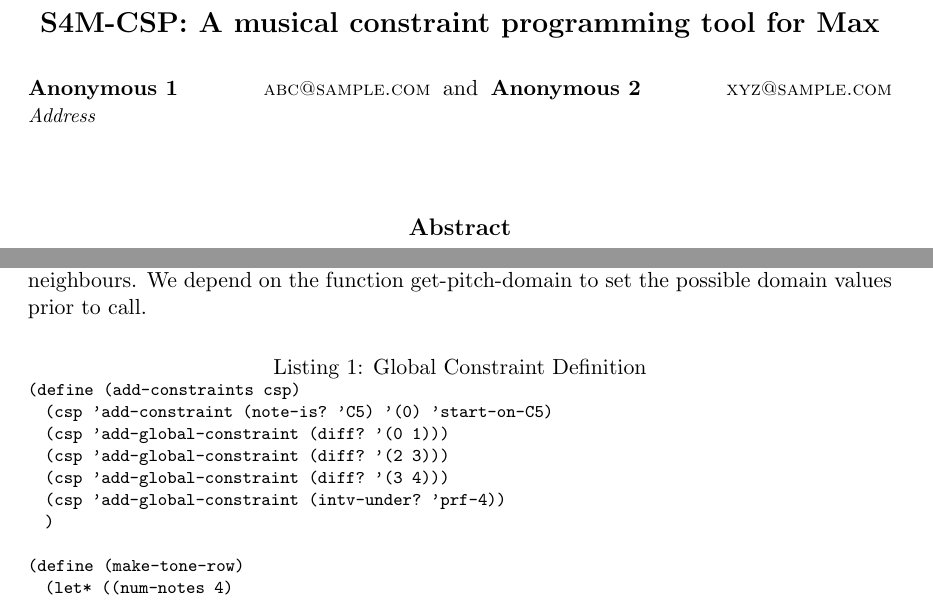
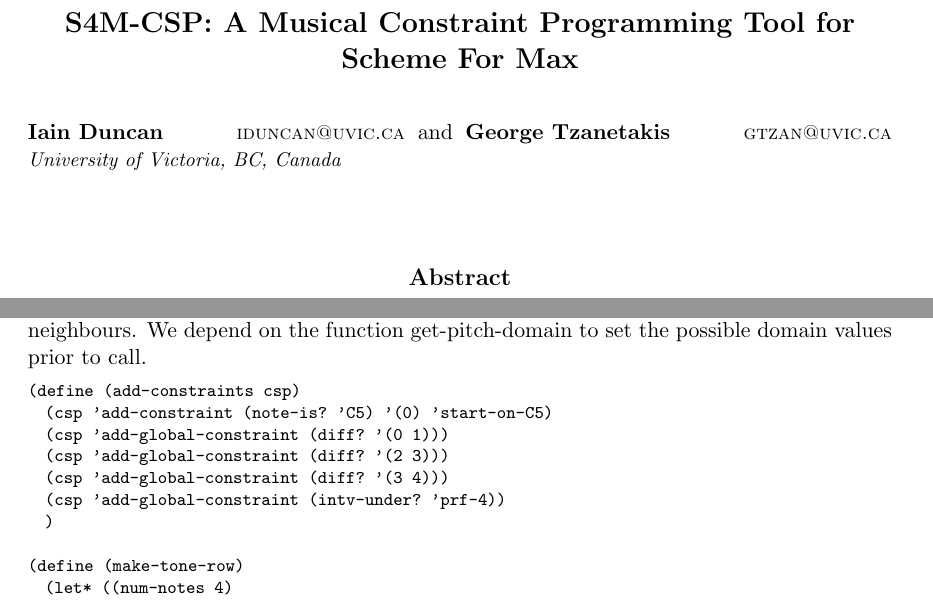
Before and after one commit to iainctduncan/csp-paper, a LaTeX paper (eaim-ictd.tex): two parts of pages 1 and 7 of 12, joined at a grey line, cut at the place of the change. Compiled offline with pdfLaTeX.

Commit message:
misc edits

```diff
--- a/eaim-ictd.tex
+++ b/eaim-ictd.tex
@@ -38,7 +38,7 @@
 \jmlryear{2027}
 \jmlrworkshop{EAIM2027 at AAAI}
 
-\title[S4M-CSP]{S4M-CSP: A musical constraint programming tool for Max}
+\title[S4M-CSP]{S4M-CSP: A Musical Constraint Programming Tool for Scheme For Max}
 
  % Use \Name{Author Name} to specify the name.
 
@@ -55,9 +55,9 @@
 
 % Author information should be kept anonymous for the double-blind policy. Add in this information for the camera ready version.
  % Two authors with the same address
-  \author{\Name{Anonymous 1\nametag{}} \Email{abc@sample.com}\and
-   \Name{Anonymous 2} \Email{xyz@sample.com}\\
-   \addr Address}
+  \author{\Name{Iain Duncan\nametag{}} \Email{iduncan@uvic.ca}\and
+   \Name{George Tzanetakis} \Email{gtzan@uvic.ca}\\
+   \addr University of Victoria, BC, Canada}
 
  % Three or more authors with the same address:
  % \author{\Name{Author Name1} \Email{an1@sample.com}\\
@@ -411,7 +411,7 @@
 We depend on the function get-pitch-domain to set the possible
 domain values prior to call.
 
-\begin{lstlisting}[language=Lisp,label=lst:filter,caption=Global Constraint Definition]
+\begin{lstlisting}[language=Lisp,label=lst:use,]
 (define (add-constraints csp)
   (csp 'add-constraint (note-is? 'C5) '(0) 'start-on-C5)
   (csp 'add-global-constraint (diff? '(0 1)))
```
Also changed, not shown: eaim-ictd.tex (8 more changed lines).
